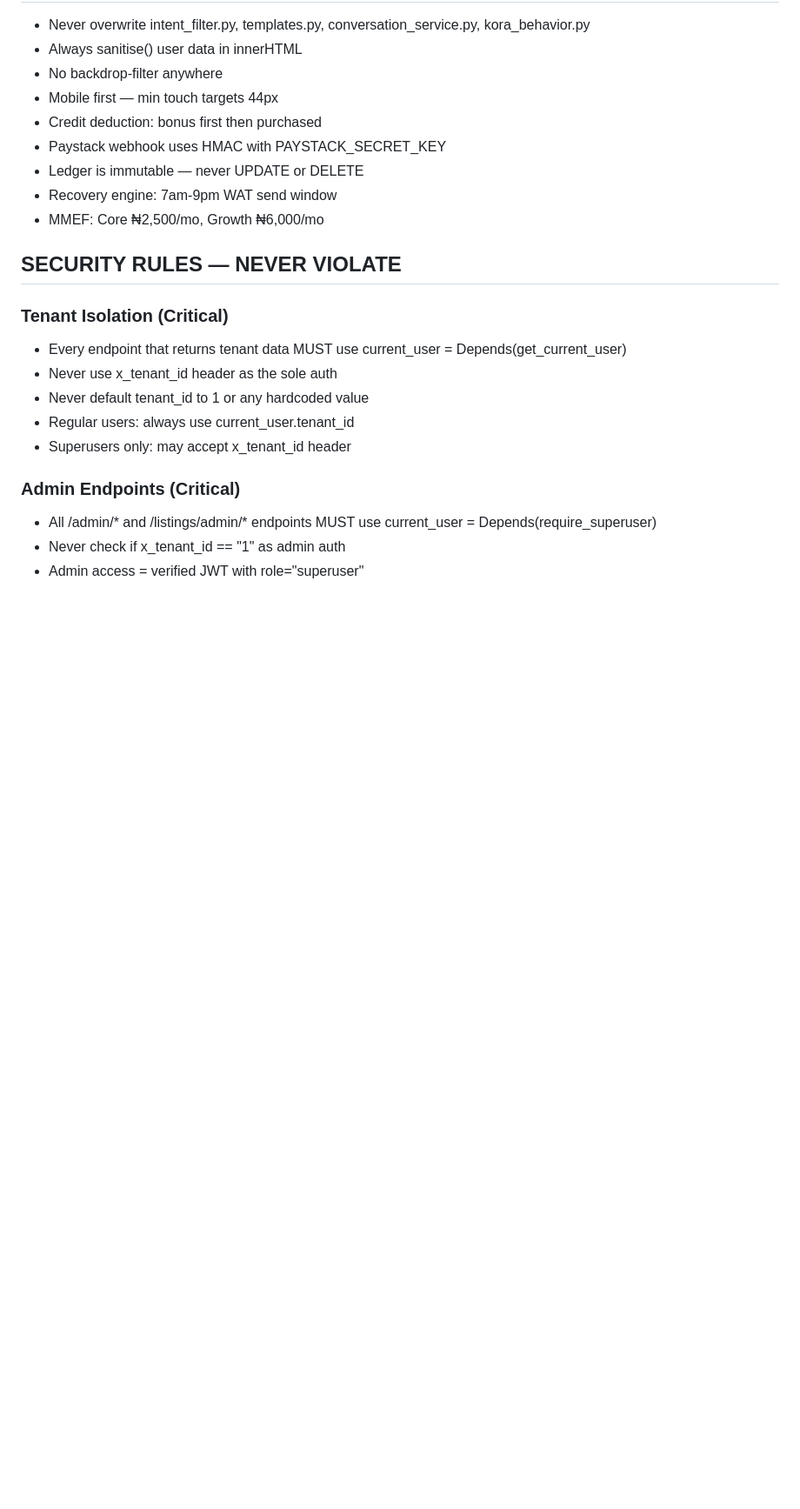
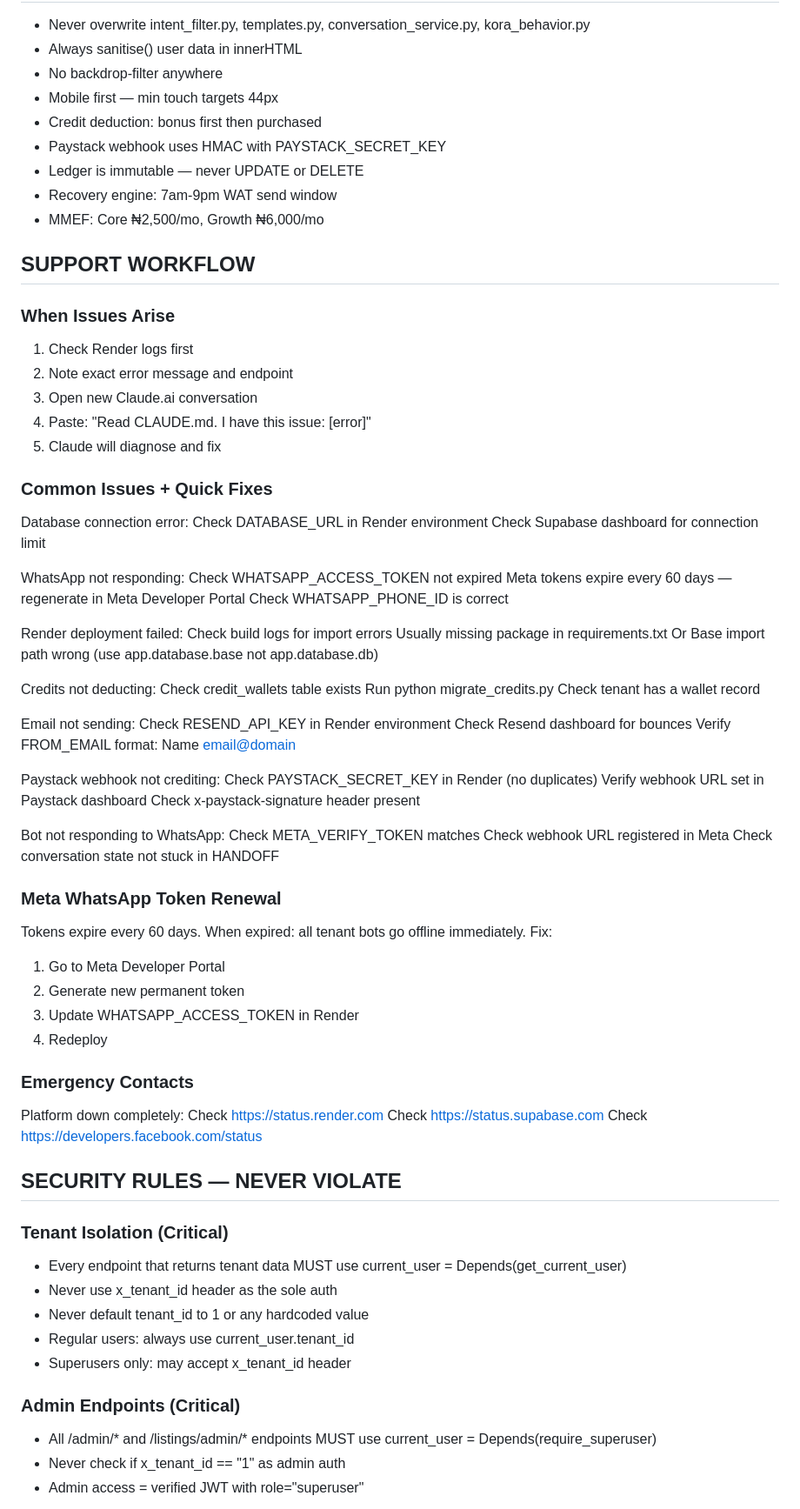
Before and after one commit to est8go/Est8Go_Test_Repo, a Markdown page: CLAUDE.md, the part around the change. Shown at 87% size. Drawn GitHub-style; blank space fills up the shorter version.

Commit message:
docs: add SUPPORT WORKFLOW section to CLAUDE.md

```diff
--- a/CLAUDE.md
+++ b/CLAUDE.md
@@ -155,6 +155,65 @@ Add to business dashboard Settings section:
 - Recovery engine: 7am-9pm WAT send window
 - MMEF: Core ₦2,500/mo, Growth ₦6,000/mo
 
+## SUPPORT WORKFLOW
+
+### When Issues Arise
+1. Check Render logs first
+2. Note exact error message and endpoint
+3. Open new Claude.ai conversation
+4. Paste: "Read CLAUDE.md. I have this issue: [error]"
+5. Claude will diagnose and fix
+
+### Common Issues + Quick Fixes
+Database connection error:
+  Check DATABASE_URL in Render environment
+  Check Supabase dashboard for connection limit
+
+WhatsApp not responding:
+  Check WHATSAPP_ACCESS_TOKEN not expired
+  Meta tokens expire every 60 days — regenerate in Meta Developer Portal
+  Check WHATSAPP_PHONE_ID is correct
+
+Render deployment failed:
+  Check build logs for import errors
+  Usually missing package in requirements.txt
+  Or Base import path wrong (use app.database.base not app.database.db)
+
+Credits not deducting:
+  Check credit_wallets table exists
+  Run python migrate_credits.py
+  Check tenant has a wallet record
+
+Email not sending:
+  Check RESEND_API_KEY in Render environment
+  Check Resend dashboard for bounces
+  Verify FROM_EMAIL format: Name <email@domain>
+
+Paystack webhook not crediting:
+  Check PAYSTACK_SECRET_KEY in Render (no duplicates)
+  Verify webhook URL set in Paystack dashboard
+  Check x-paystack-signature header present
+
+Bot not responding to WhatsApp:
+  Check META_VERIFY_TOKEN matches
+  Check webhook URL registered in Meta
+  Check conversation state not stuck in HANDOFF
+
+### Meta WhatsApp Token Renewal
+Tokens expire every 60 days.
+When expired: all tenant bots go offline immediately.
+Fix:
+  1. Go to Meta Developer Portal
+  2. Generate new permanent token
+  3. Update WHATSAPP_ACCESS_TOKEN in Render
+  4. Redeploy
+
+### Emergency Contacts
+Platform down completely:
+  Check https://status.render.com
+  Check https://status.supabase.com
+  Check https://developers.facebook.com/status
+
 ## SECURITY RULES — NEVER VIOLATE
 
 ### Tenant Isolation (Critical)
```
